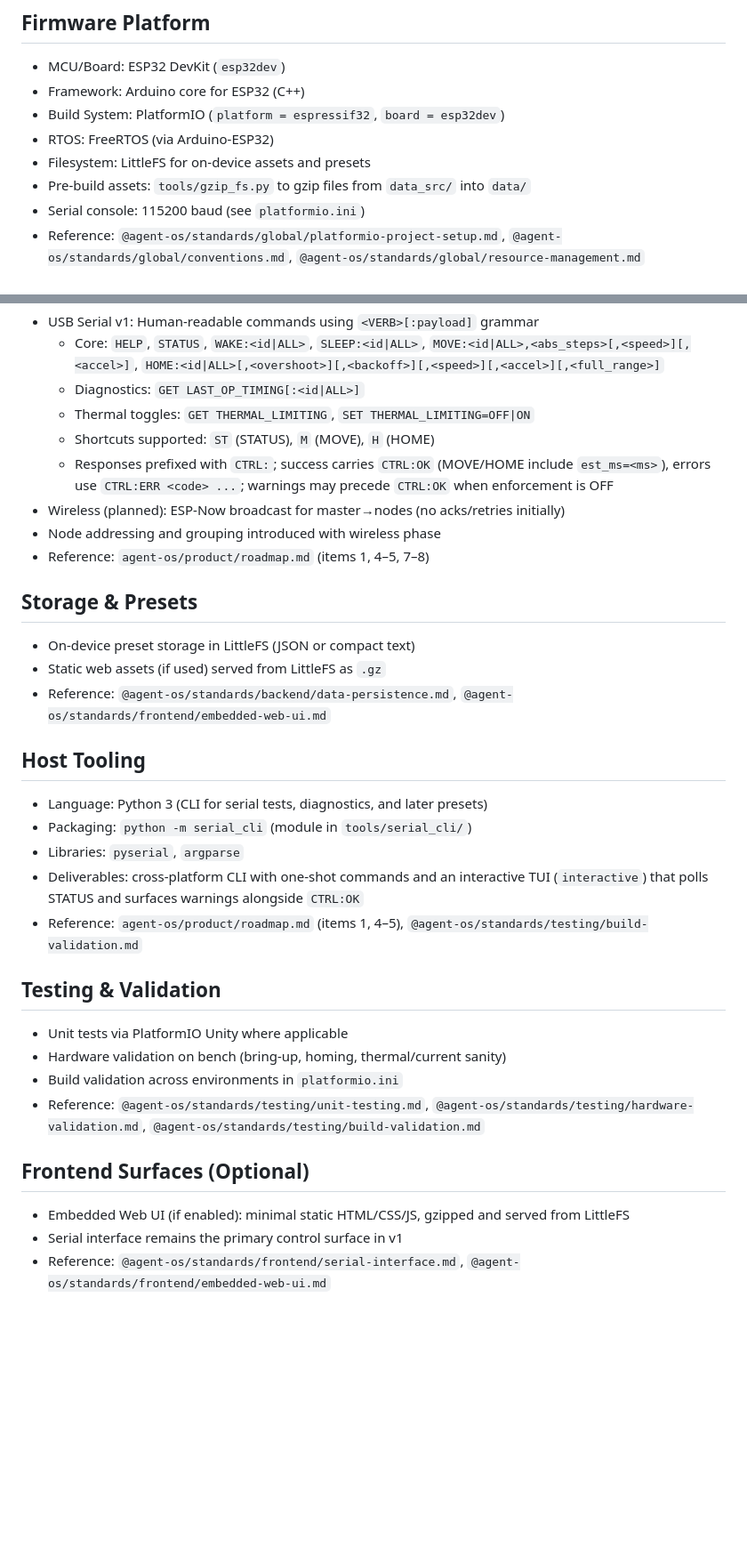
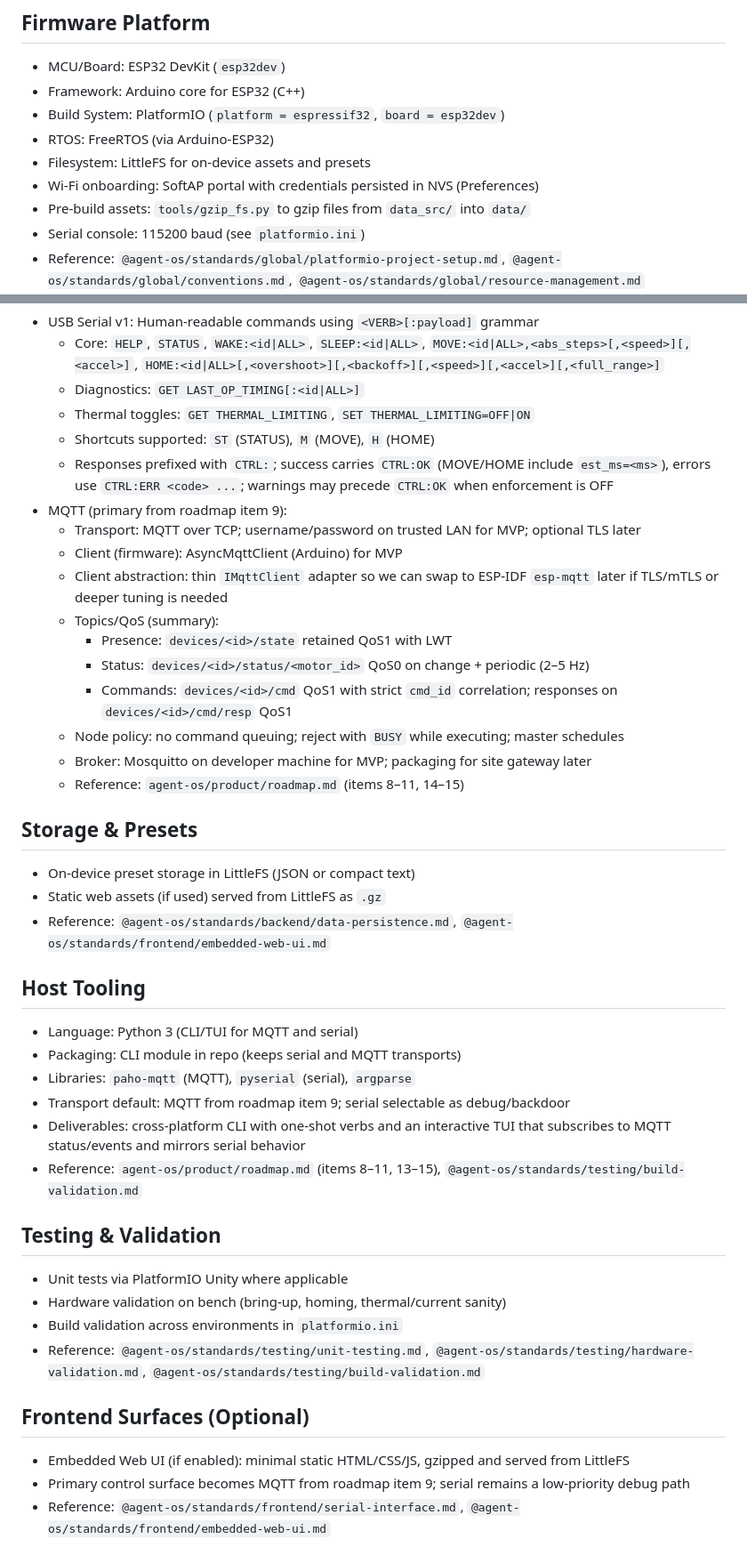
Before and after one commit to szerintedmi/kinetic-mirror-matrix-esp32, a Markdown page: agent-os/product/tech-stack.md, 2 parts joined by grey strips. Shown at 89% size. GitHub-like rendering; blank space fills up the shorter version.

Commit message:
tech stack update to MQTT

```diff
--- a/agent-os/product/tech-stack.md
+++ b/agent-os/product/tech-stack.md
@@ -8,6 +8,7 @@ High-level choices for firmware, hardware control, host tooling, and validation
 - Build System: PlatformIO (`platform = espressif32`, `board = esp32dev`)
 - RTOS: FreeRTOS (via Arduino-ESP32)
 - Filesystem: LittleFS for on-device assets and presets
+- Wi‑Fi onboarding: SoftAP portal with credentials persisted in NVS (Preferences)
 - Pre-build assets: `tools/gzip_fs.py` to gzip files from `data_src/` into `data/`
 - Serial console: 115200 baud (see `platformio.ini`)
 - Reference: `@agent-os/standards/global/platformio-project-setup.md`, `@agent-os/standards/global/conventions.md`, `@agent-os/standards/global/resource-management.md`
@@ -30,9 +31,17 @@ High-level choices for firmware, hardware control, host tooling, and validation
   - Thermal toggles: `GET THERMAL_LIMITING`, `SET THERMAL_LIMITING=OFF|ON`
   - Shortcuts supported: `ST` (STATUS), `M` (MOVE), `H` (HOME)
   - Responses prefixed with `CTRL:`; success carries `CTRL:OK` (MOVE/HOME include `est_ms=<ms>`), errors use `CTRL:ERR <code> ...`; warnings may precede `CTRL:OK` when enforcement is OFF
-- Wireless (planned): ESP‑Now broadcast for master→nodes (no acks/retries initially)
-- Node addressing and grouping introduced with wireless phase
-- Reference: `agent-os/product/roadmap.md` (items 1, 4–5, 7–8)
+- MQTT (primary from roadmap item 9):
+  - Transport: MQTT over TCP; username/password on trusted LAN for MVP; optional TLS later
+  - Client (firmware): AsyncMqttClient (Arduino) for MVP
+  - Client abstraction: thin `IMqttClient` adapter so we can swap to ESP‑IDF `esp-mqtt` later if TLS/mTLS or deeper tuning is needed
+  - Topics/QoS (summary):
+    - Presence: `devices/<id>/state` retained QoS1 with LWT
+    - Status: `devices/<id>/status/<motor_id>` QoS0 on change + periodic (2–5 Hz)
+    - Commands: `devices/<id>/cmd` QoS1 with strict `cmd_id` correlation; responses on `devices/<id>/cmd/resp` QoS1
+  - Node policy: no command queuing; reject with `BUSY` while executing; master schedules
+  - Broker: Mosquitto on developer machine for MVP; packaging for site gateway later
+  - Reference: `agent-os/product/roadmap.md` (items 8–11, 14–15)
 
 ## Storage & Presets
 - On-device preset storage in LittleFS (JSON or compact text)
@@ -40,11 +49,12 @@ High-level choices for firmware, hardware control, host tooling, and validation
 - Reference: `@agent-os/standards/backend/data-persistence.md`, `@agent-os/standards/frontend/embedded-web-ui.md`
 
 ## Host Tooling
-- Language: Python 3 (CLI for serial tests, diagnostics, and later presets)
-- Packaging: `python -m serial_cli` (module in `tools/serial_cli/`)
-- Libraries: `pyserial`, `argparse`
-- Deliverables: cross‑platform CLI with one‑shot commands and an interactive TUI (`interactive`) that polls STATUS and surfaces warnings alongside `CTRL:OK`
-- Reference: `agent-os/product/roadmap.md` (items 1, 4–5), `@agent-os/standards/testing/build-validation.md`
+- Language: Python 3 (CLI/TUI for MQTT and serial)
+- Packaging: CLI module in repo (keeps serial and MQTT transports)
+- Libraries: `paho-mqtt` (MQTT), `pyserial` (serial), `argparse`
+- Transport default: MQTT from roadmap item 9; serial selectable as debug/backdoor
+- Deliverables: cross‑platform CLI with one‑shot verbs and an interactive TUI that subscribes to MQTT status/events and mirrors serial behavior
+- Reference: `agent-os/product/roadmap.md` (items 8–11, 13–15), `@agent-os/standards/testing/build-validation.md`
 
 ## Testing & Validation
 - Unit tests via PlatformIO Unity where applicable
@@ -54,7 +64,7 @@ High-level choices for firmware, hardware control, host tooling, and validation
 
 ## Frontend Surfaces (Optional)
 - Embedded Web UI (if enabled): minimal static HTML/CSS/JS, gzipped and served from LittleFS
-- Serial interface remains the primary control surface in v1
+- Primary control surface becomes MQTT from roadmap item 9; serial remains a low‑priority debug path
 - Reference: `@agent-os/standards/frontend/serial-interface.md`, `@agent-os/standards/frontend/embedded-web-ui.md`
 
 ## Versioning & Pins
```
